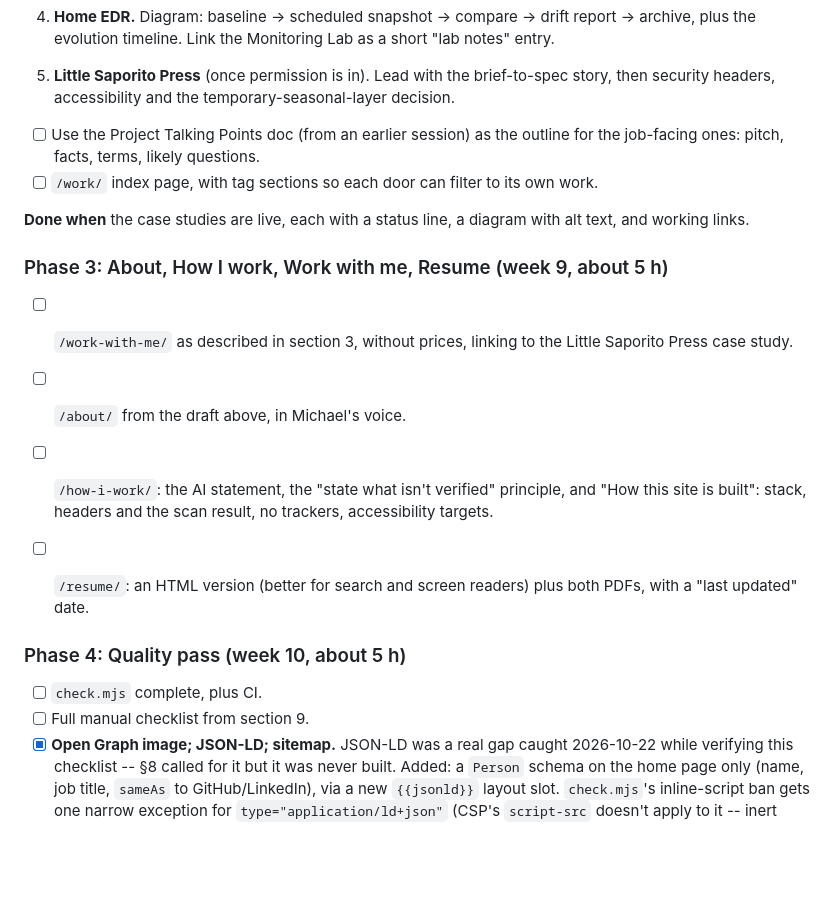
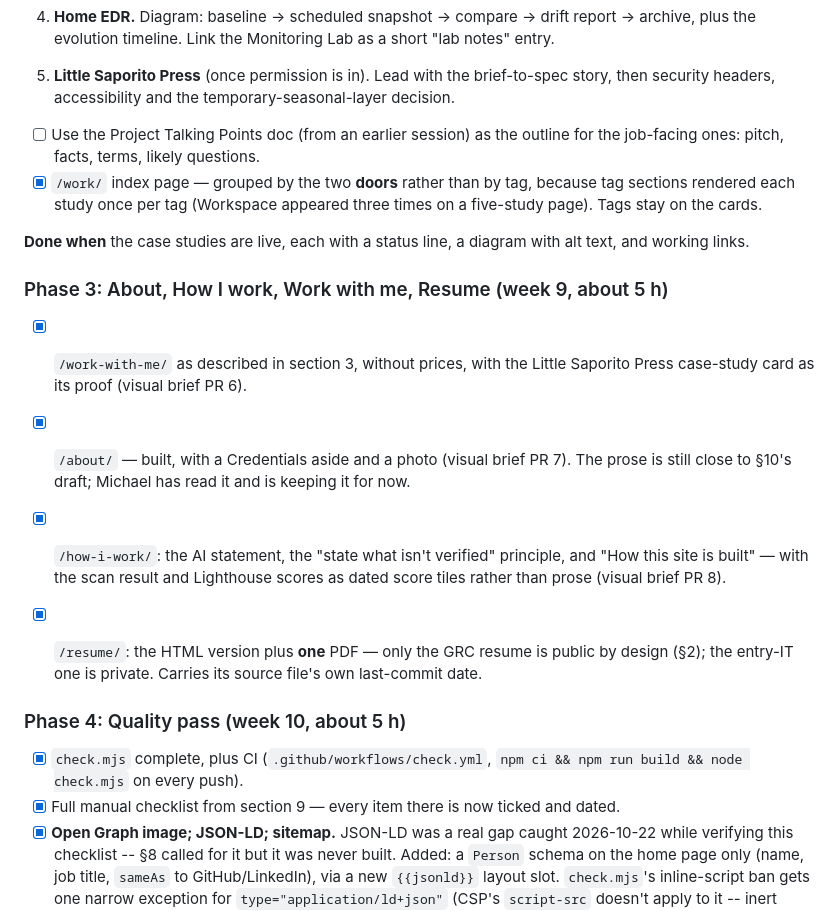
Before and after one commit to MgnCoding2020/portfolio, a Markdown page: CLAUDE.md, the part around one of its changes. Rendered like a GitHub page; blank space fills up the shorter version.

```diff
--- a/CLAUDE.md
+++ b/CLAUDE.md
@@ -598,22 +598,22 @@ One case study per 1–2 sessions: write → diagram → screenshots → review.
 5. **Little Saporito Press** (once permission is in). Lead with the brief-to-spec story, then security headers, accessibility and the temporary-seasonal-layer decision.
 
 - [ ] Use the Project Talking Points doc (from an earlier session) as the outline for the job-facing ones: pitch, facts, terms, likely questions.
-- [ ] `/work/` index page, with tag sections so each door can filter to its own work.
+- [x] `/work/` index page — grouped by the two **doors** rather than by tag, because tag sections rendered each study once per tag (Workspace appeared three times on a five-study page). Tags stay on the cards.
 
 **Done when** the case studies are live, each with a status line, a diagram with alt text, and working links.
 
 ### Phase 3: About, How I work, Work with me, Resume (week 9, about 5 h)
 
-- [ ] `/work-with-me/` as described in section 3, without prices, linking to the Little Saporito Press case study.
+- [x] `/work-with-me/` as described in section 3, without prices, with the Little Saporito Press case-study card as its proof (visual brief PR 6).
 
-- [ ] `/about/` from the draft above, in Michael's voice.
-- [ ] `/how-i-work/`: the AI statement, the "state what isn't verified" principle, and "How this site is built": stack, headers and the scan result, no trackers, accessibility targets.
-- [ ] `/resume/`: an HTML version (better for search and screen readers) plus both PDFs, with a "last updated" date.
+- [x] `/about/` — built, with a Credentials aside and a photo (visual brief PR 7). The prose is still close to §10's draft; Michael has read it and is keeping it for now.
+- [x] `/how-i-work/`: the AI statement, the "state what isn't verified" principle, and "How this site is built" — with the scan result and Lighthouse scores as dated score tiles rather than prose (visual brief PR 8).
+- [x] `/resume/`: the HTML version plus **one** PDF — only the GRC resume is public by design (§2); the entry-IT one is private. Carries its source file's own last-commit date.
 
 ### Phase 4: Quality pass (week 10, about 5 h)
 
-- [ ] `check.mjs` complete, plus CI.
-- [ ] Full manual checklist from section 9.
+- [x] `check.mjs` complete, plus CI (`.github/workflows/check.yml`, `npm ci && npm run build && node check.mjs` on every push).
+- [x] Full manual checklist from section 9 — every item there is now ticked and dated.
 - [x] **Open Graph image; JSON-LD; sitemap.** JSON-LD was a real gap caught 2026-10-22 while verifying this checklist -- §8 called for it but it was never built. Added: a `Person` schema on the home page only (name, job title, `sameAs` to GitHub/LinkedIn), via a new `{{jsonld}}` layout slot. `check.mjs`'s inline-script ban gets one narrow exception for `type="application/ld+json"` (CSP's `script-src` doesn't apply to it -- inert data, not executable script). OG image and sitemap were already done.
 - [ ] Ask one person (ideally someone in IT or GRC) to read the home page and one case study, and note where they got confused.
 
```
Also changed, not shown: other parts of CLAUDE.md (+9 -9 lines), content/pages/about.md (+1 -1 lines), docs/site-flow-plan.md (+7 -0 lines).
